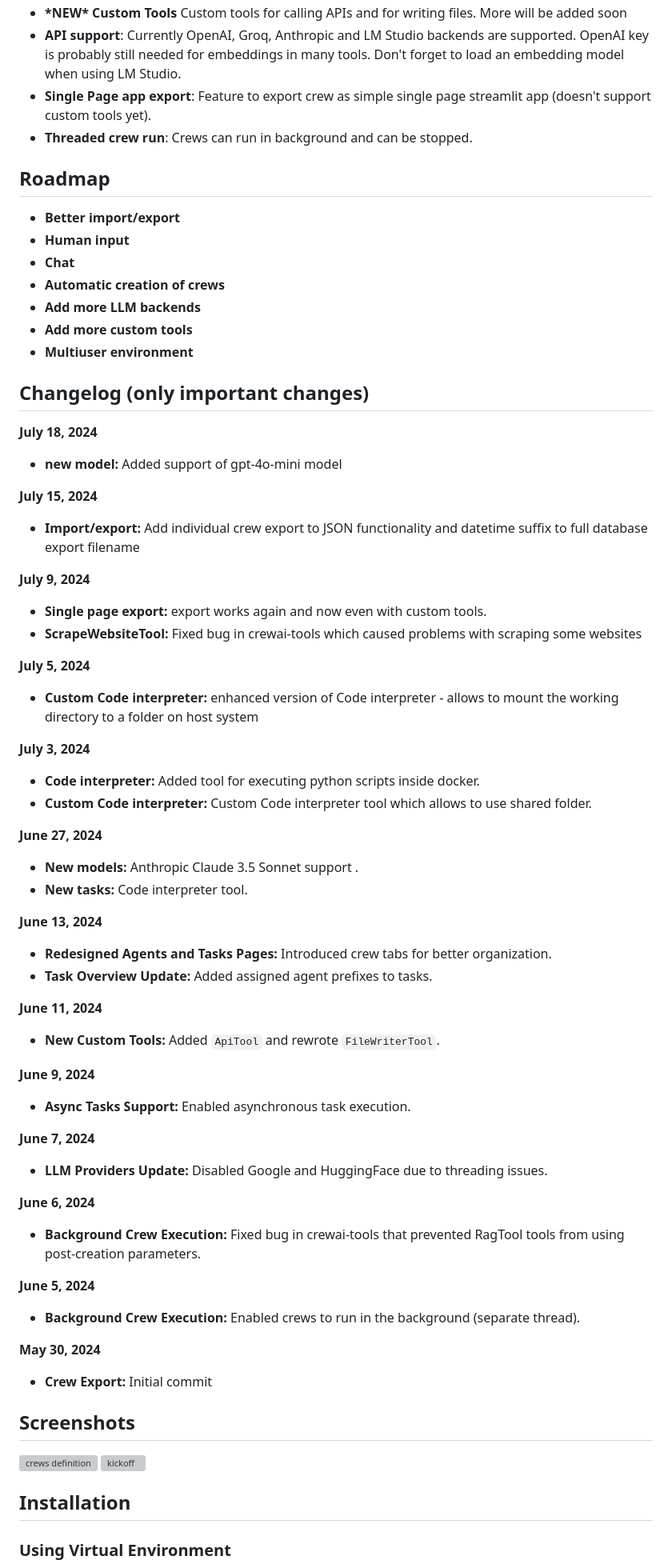
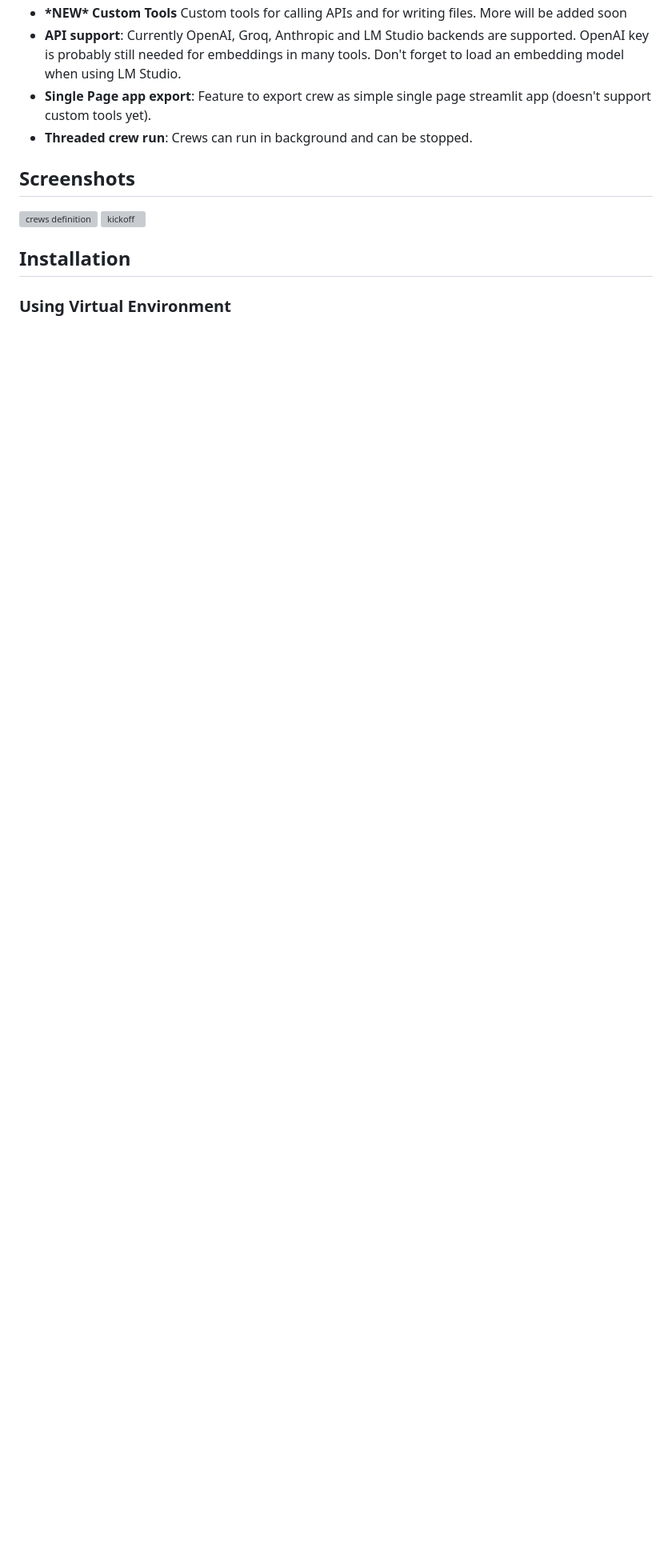
Before and after one commit to strnad/CrewAI-Studio, a Markdown page: README.md, the part around the change. Shown at 80% size. Rendered like a GitHub page; blank space fills up the shorter version; grey boxes are pictures that could not be loaded.

```diff
--- a/README.md
+++ b/README.md
@@ -12,61 +12,6 @@ Welcome to CrewAI Studio! This application provides a user-friendly interface wr
 - **API support**: Currently OpenAI, Groq, Anthropic and LM Studio backends are supported. OpenAI key is probably still needed for embeddings in many tools. Don't forget to load an embedding model when using LM Studio.
 - **Single Page app export**: Feature to export crew as simple single page streamlit app (doesn't support custom tools yet).
 - **Threaded crew run**: Crews can run in background and can be stopped.
-
-## Roadmap
-
-- **Better import/export**
-- **Human input**
-- **Chat**
-- **Automatic creation of crews**
-- **Add more LLM backends**
-- **Add more custom tools**
-- **Multiuser environment**
-
-## Changelog (only important changes)
-
-**July 18, 2024**
-- **new model:** Added support of gpt-4o-mini model
-
-**July 15, 2024**
-- **Import/export:** Add individual crew export to JSON functionality and datetime suffix to full database export filename
-
-**July 9, 2024**
-- **Single page export:** export works again and now even with custom tools.
-- **ScrapeWebsiteTool:** Fixed bug in crewai-tools which caused problems with scraping some websites
-
-**July 5, 2024**
-- **Custom Code interpreter:** enhanced version of Code interpreter - allows to mount the working directory to a folder on host system
-
-**July 3, 2024**
-- **Code interpreter:** Added tool for executing python scripts inside docker.
-- **Custom Code interpreter:** Custom Code interpreter tool which allows to use shared folder.
-
-**June 27, 2024**
-- **New models:** Anthropic Claude 3.5 Sonnet support .
-- **New tasks:** Code interpreter tool.
-
-**June 13, 2024**
-- **Redesigned Agents and Tasks Pages:** Introduced crew tabs for better organization.
-- **Task Overview Update:** Added assigned agent prefixes to tasks.
-
-**June 11, 2024**
-- **New Custom Tools:** Added `ApiTool` and rewrote `FileWriterTool`.
-
-**June 9, 2024**
-- **Async Tasks Support:** Enabled asynchronous task execution.
-
-**June 7, 2024**
-- **LLM Providers Update:** Disabled Google and HuggingFace due to threading issues.
-
-**June 6, 2024**
-- **Background Crew Execution:** Fixed bug in crewai-tools that prevented RagTool tools from using post-creation parameters.
-
-**June 5, 2024**
-- **Background Crew Execution:** Enabled crews to run in the background (separate thread).
-
-**May 30, 2024**
-- **Crew Export:** Initial commit
 
 ## Screenshots
 
```
